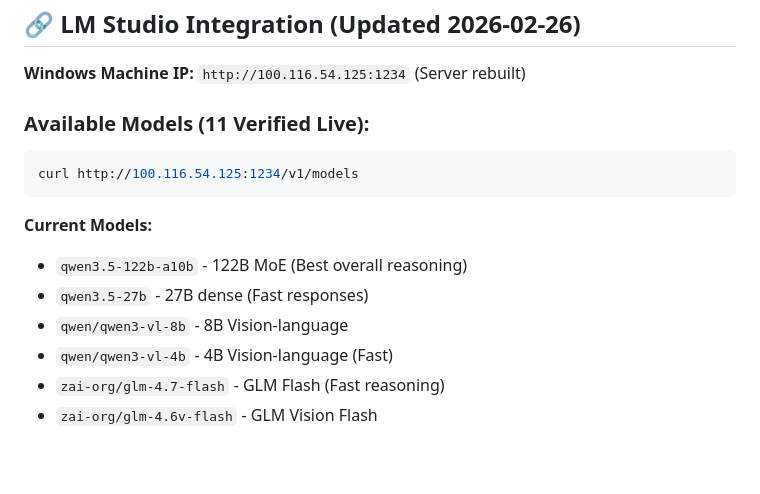
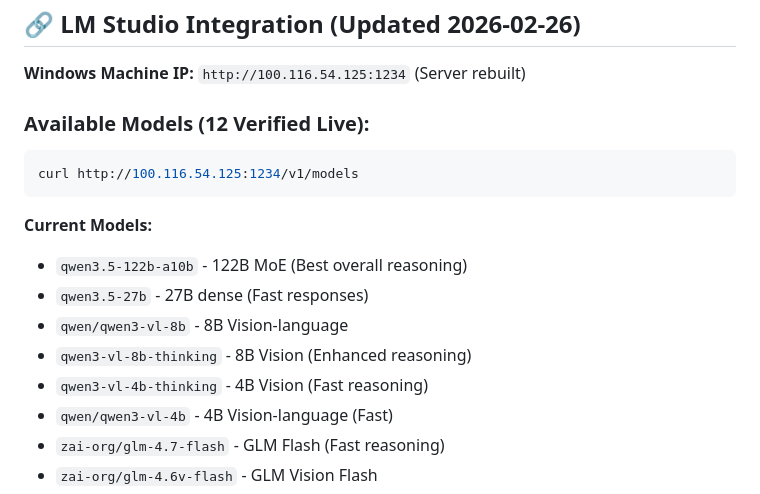
Before and after one commit to Franzferdinan51/CannaAI, a Markdown page: docs/guides/README-OPENCLAW.md, the part around the change. Drawn GitHub-style; blank space fills up the shorter version.

Commit message:
🔄 Added Qwen VL Thinking Models (2 new)
Total: 12 models (was 11)

✅ Added:
- qwen3-vl-8b-thinking (8B Vision - Enhanced reasoning)
- qwen3-vl-4b-thinking (4B Vision - Fast reasoning)

Updated:
- TOOLS.md
- AGENTS.md
- MEMORY.md
- README-OPENCLAW.md

````diff
--- a/docs/guides/README-OPENCLAW.md
+++ b/docs/guides/README-OPENCLAW.md
@@ -367,7 +367,7 @@ curl -X GET "https://dashscope-intl.aliyuncs.com/api/v1/models" \
 
 **Windows Machine IP:** `http://100.116.54.125:1234` (Server rebuilt)
 
-### Available Models (11 Verified Live):
+### Available Models (12 Verified Live):
 ```bash
 curl http://100.116.54.125:1234/v1/models
 ```
@@ -376,6 +376,8 @@ curl http://100.116.54.125:1234/v1/models
 - `qwen3.5-122b-a10b` - 122B MoE (Best overall reasoning)
 - `qwen3.5-27b` - 27B dense (Fast responses)
 - `qwen/qwen3-vl-8b` - 8B Vision-language
+- `qwen3-vl-8b-thinking` - 8B Vision (Enhanced reasoning)
+- `qwen3-vl-4b-thinking` - 4B Vision (Fast reasoning)
 - `qwen/qwen3-vl-4b` - 4B Vision-language (Fast)
 - `zai-org/glm-4.7-flash` - GLM Flash (Fast reasoning)
 - `zai-org/glm-4.6v-flash` - GLM Vision Flash
````
